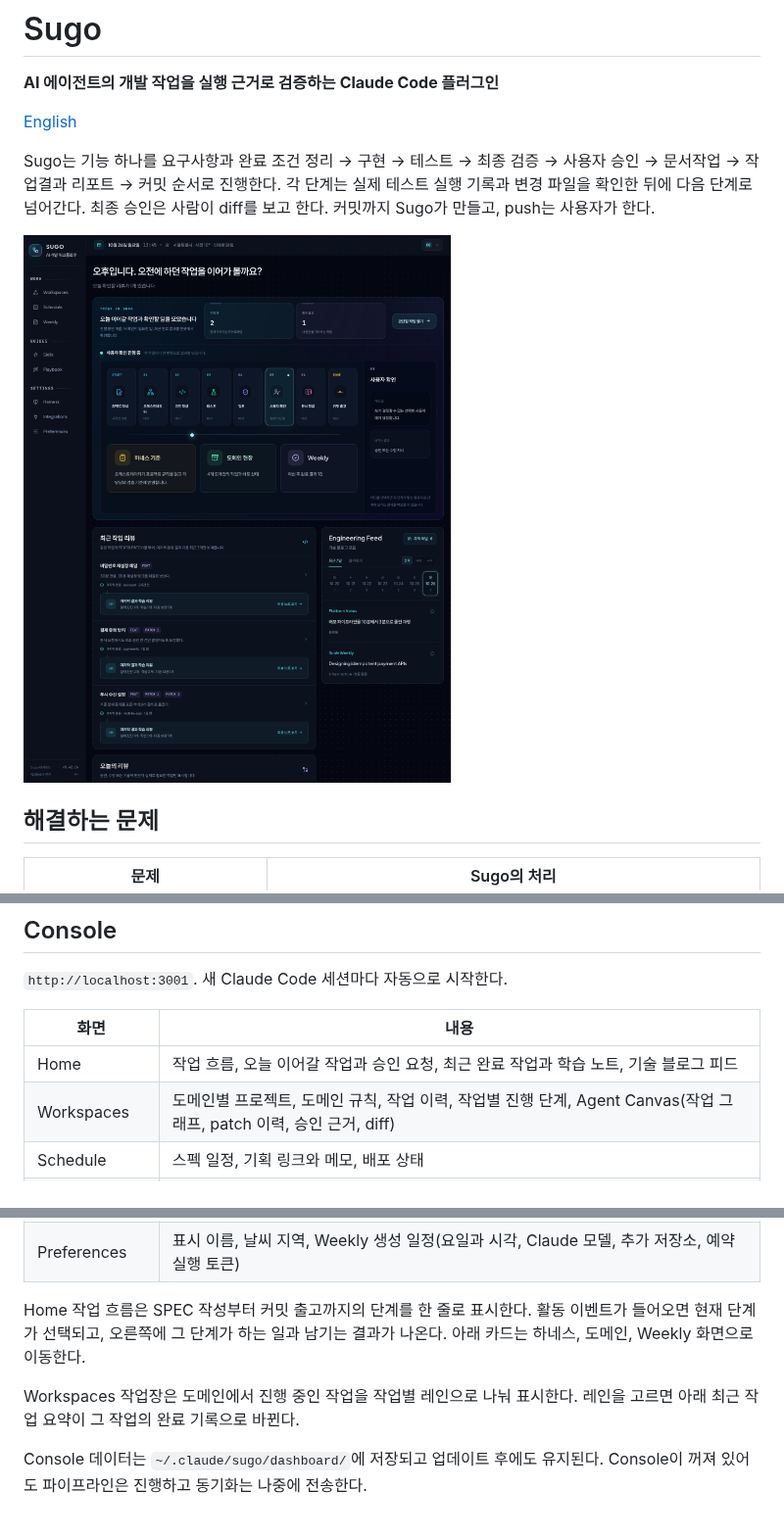
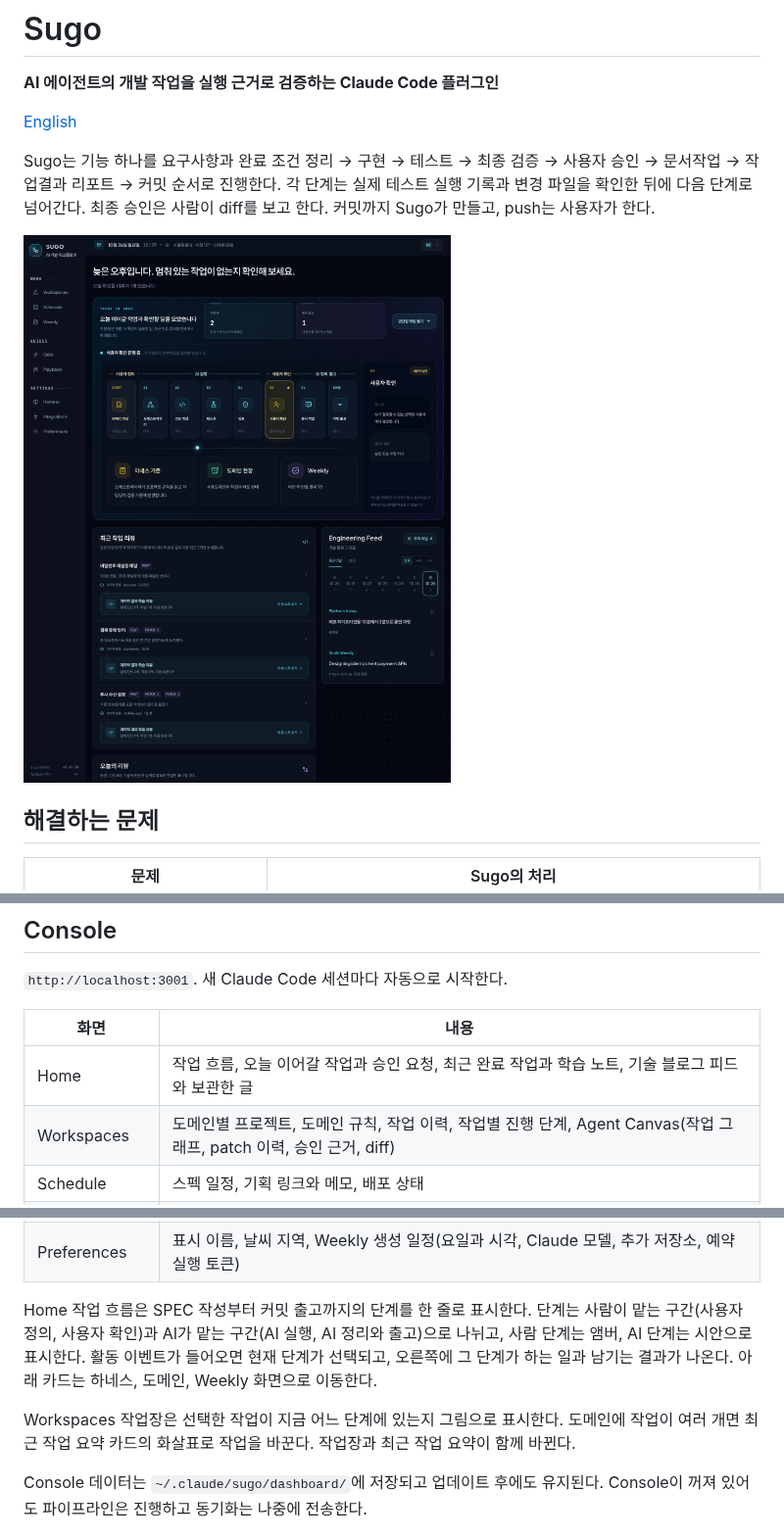
Before and after one commit to kim-svadoz/sugo, a Markdown page: README.md, 3 parts joined by grey strips. Shown at 98% size. Drawn GitHub-style; pictures changed too: docs/images/console-home.png.

```diff
--- a/README.md
+++ b/README.md
@@ -187,7 +187,7 @@ Weekly는 한 주의 완료 결과와 커밋 본문을 모아 주간 보고서
 
 | 화면 | 내용 |
 | --- | --- |
-| Home | 작업 흐름, 오늘 이어갈 작업과 승인 요청, 최근 완료 작업과 학습 노트, 기술 블로그 피드 |
+| Home | 작업 흐름, 오늘 이어갈 작업과 승인 요청, 최근 완료 작업과 학습 노트, 기술 블로그 피드와 보관한 글 |
 | Workspaces | 도메인별 프로젝트, 도메인 규칙, 작업 이력, 작업별 진행 단계, Agent Canvas(작업 그래프, patch 이력, 승인 근거, diff) |
 | Schedule | 스펙 일정, 기획 링크와 메모, 배포 상태 |
 | Weekly | 주간 보고서와 기술 학습 노트 |
@@ -196,9 +196,9 @@ Weekly는 한 주의 완료 결과와 커밋 본문을 모아 주간 보고서
 | Integrations | Git 서비스, AWS, Pinpoint 연결, 플러그인 API 토큰 |
 | Preferences | 표시 이름, 날씨 지역, Weekly 생성 일정(요일과 시각, Claude 모델, 추가 저장소, 예약 실행 토큰) |
 
-Home 작업 흐름은 SPEC 작성부터 커밋 출고까지의 단계를 한 줄로 표시한다. 활동 이벤트가 들어오면 현재 단계가 선택되고, 오른쪽에 그 단계가 하는 일과 남기는 결과가 나온다. 아래 카드는 하네스, 도메인, Weekly 화면으로 이동한다.
+Home 작업 흐름은 SPEC 작성부터 커밋 출고까지의 단계를 한 줄로 표시한다. 단계는 사람이 맡는 구간(사용자 정의, 사용자 확인)과 AI가 맡는 구간(AI 실행, AI 정리와 출고)으로 나뉘고, 사람 단계는 앰버, AI 단계는 시안으로 표시한다. 활동 이벤트가 들어오면 현재 단계가 선택되고, 오른쪽에 그 단계가 하는 일과 남기는 결과가 나온다. 아래 카드는 하네스, 도메인, Weekly 화면으로 이동한다.
 
-Workspaces 작업장은 도메인에서 진행 중인 작업을 작업별 레인으로 나눠 표시한다. 레인을 고르면 아래 최근 작업 요약이 그 작업의 완료 기록으로 바뀐다.
+Workspaces 작업장은 선택한 작업이 지금 어느 단계에 있는지 그림으로 표시한다. 도메인에 작업이 여러 개면 최근 작업 요약 카드의 화살표로 작업을 바꾼다. 작업장과 최근 작업 요약이 함께 바뀐다.
 
 Console 데이터는 `~/.claude/sugo/dashboard/`에 저장되고 업데이트 후에도 유지된다. Console이 꺼져 있어도 파이프라인은 진행하고 동기화는 나중에 전송한다.
 
```
Also changed, not shown: README.en.md (+3 -3 lines), docs/images/console-calendar.png, docs/images/console-checkpoints.png, docs/images/console-domains.png, docs/images/console-weekly.png, docs/images/console-workspaces.png.
